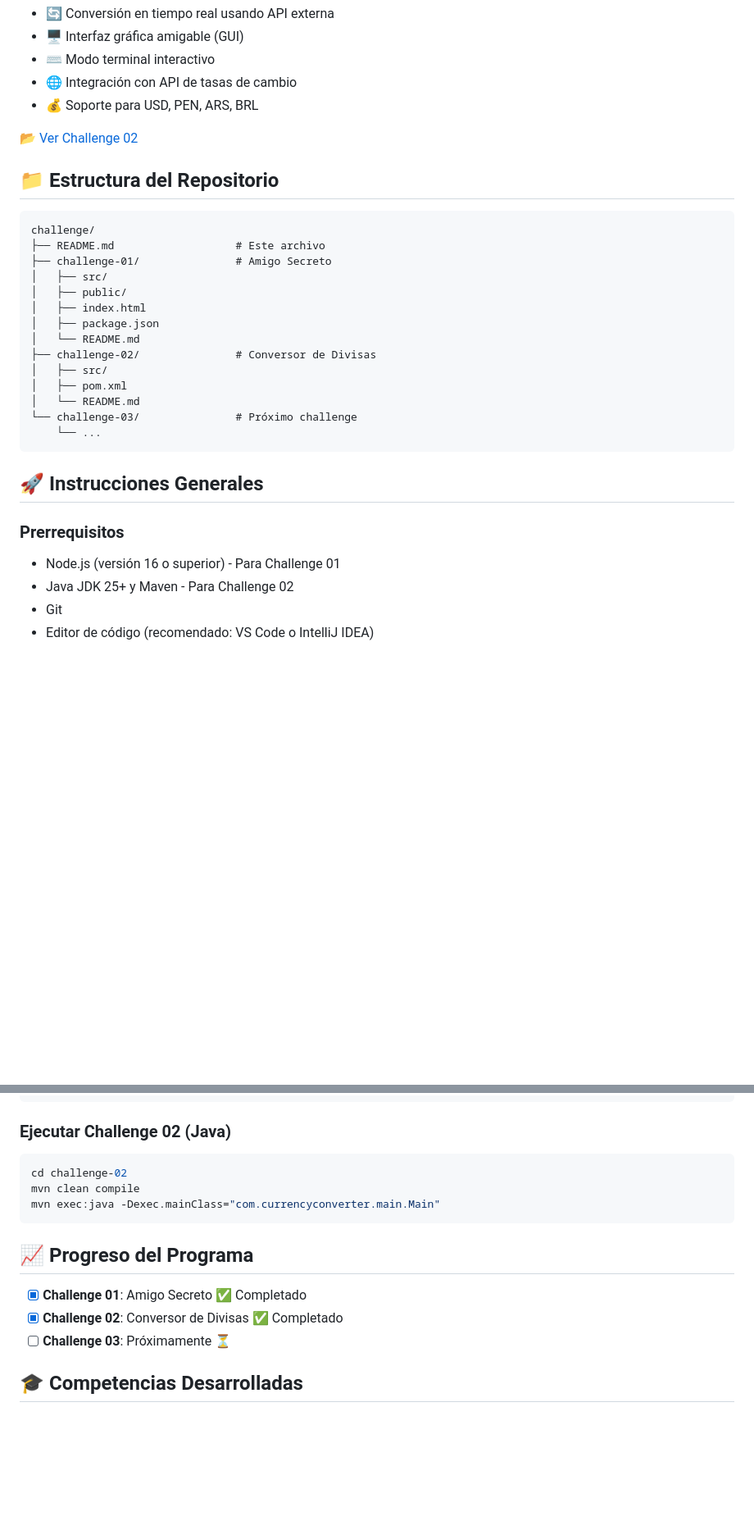
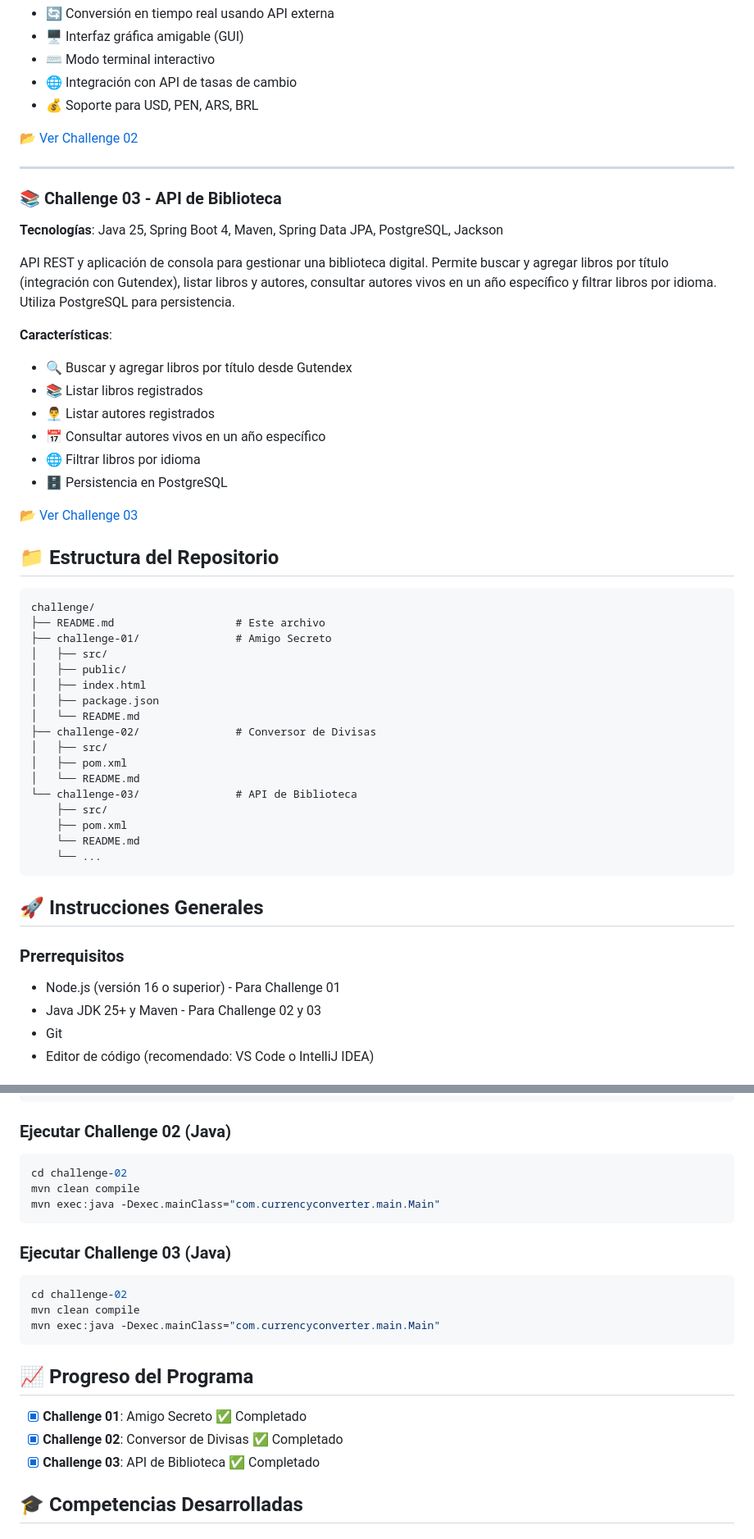
Before and after one commit to ebert-escalant/challenge-one-g9, a Markdown page: README.md, 2 parts joined by grey strips. Shown: that part at 82% size. Drawn GitHub-style; blank space fills up the shorter version.

Commit message:
feat: add Challenge 03 - API de Biblioteca with features and execution instructions to readme file

````diff
--- a/README.md
+++ b/README.md
@@ -46,6 +46,23 @@ Conversor de divisas en tiempo real que permite realizar conversiones entre dife
 
 [📂 Ver Challenge 02](./challenge-02/)
 
+---
+
+### 📚 Challenge 03 - API de Biblioteca
+**Tecnologías**: Java 25, Spring Boot 4, Maven, Spring Data JPA, PostgreSQL, Jackson
+
+API REST y aplicación de consola para gestionar una biblioteca digital. Permite buscar y agregar libros por título (integración con Gutendex), listar libros y autores, consultar autores vivos en un año específico y filtrar libros por idioma. Utiliza PostgreSQL para persistencia.
+
+**Características**:
+- 🔍 Buscar y agregar libros por título desde Gutendex
+- 📚 Listar libros registrados
+- 👨‍💼 Listar autores registrados
+- 📅 Consultar autores vivos en un año específico
+- 🌐 Filtrar libros por idioma
+- 🗄️ Persistencia en PostgreSQL
+
+[📂 Ver Challenge 03](./challenge-03/)
+
 ## 📁 Estructura del Repositorio
 
 ```
@@ -61,7 +78,10 @@ challenge/
 │   ├── src/
 │   ├── pom.xml
 │   └── README.md
-└── challenge-03/               # Próximo challenge
+└── challenge-03/               # API de Biblioteca
+    ├── src/
+    ├── pom.xml
+    └── README.md
     └── ...
 ```
 
@@ -69,7 +89,7 @@ challenge/
 
 ### Prerrequisitos
 - Node.js (versión 16 o superior) - Para Challenge 01
-- Java JDK 25+ y Maven - Para Challenge 02
+- Java JDK 25+ y Maven - Para Challenge 02 y 03
 - Git
 - Editor de código (recomendado: VS Code o IntelliJ IDEA)
 
@@ -93,11 +113,18 @@ mvn clean compile
 mvn exec:java -Dexec.mainClass="com.currencyconverter.main.Main"
 ```
 
+### Ejecutar Challenge 03 (Java)
+```bash
+cd challenge-02
+mvn clean compile
+mvn exec:java -Dexec.mainClass="com.currencyconverter.main.Main"
+```
+
 ## 📈 Progreso del Programa
 
 - [x] **Challenge 01**: Amigo Secreto ✅ Completado
 - [x] **Challenge 02**: Conversor de Divisas ✅ Completado
-- [ ] **Challenge 03**: Próximamente ⏳
+- [x] **Challenge 03**: API de Biblioteca ✅ Completado
 
 ## 🎓 Competencias Desarrolladas
 
````
